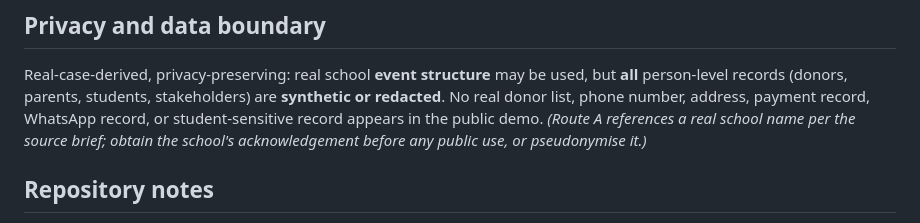
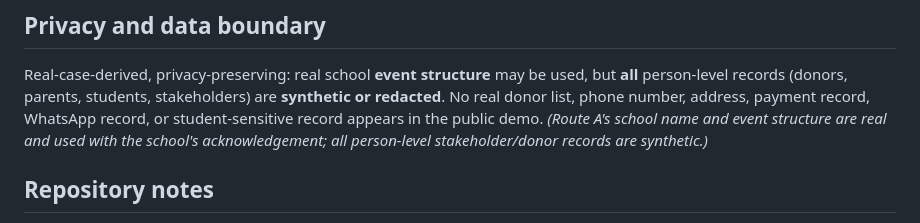
Before and after one commit to ai-governance-os/GovGuard-MY, a Markdown page: README.md, the part around the change. GitHub-like rendering.

```diff
--- a/README.md
+++ b/README.md
@@ -91,8 +91,9 @@ Real-case-derived, privacy-preserving: real school **event structure** may be
 used, but **all** person-level records (donors, parents, students, stakeholders)
 are **synthetic or redacted**. No real donor list, phone number, address,
 payment record, WhatsApp record, or student-sensitive record appears in the
-public demo. *(Route A references a real school name per the source brief; obtain
-the school's acknowledgement before any public use, or pseudonymise it.)*
+public demo. *(Route A's school name and event structure are real and used with
+the school's acknowledgement; all person-level stakeholder/donor records are
+synthetic.)*
 
 ## Repository notes
 
```
Also changed, not shown: CLAIMS_CHECK.md (+3 -3 lines), README_MAIC.md (+2 -2 lines).
